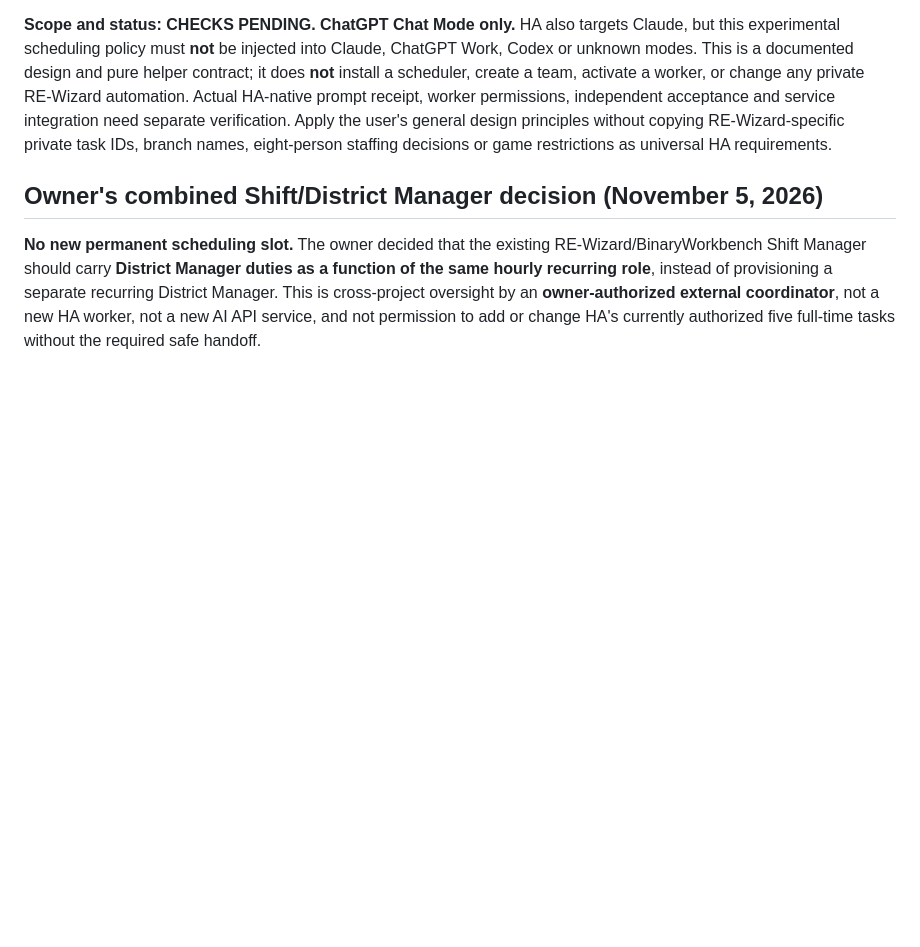
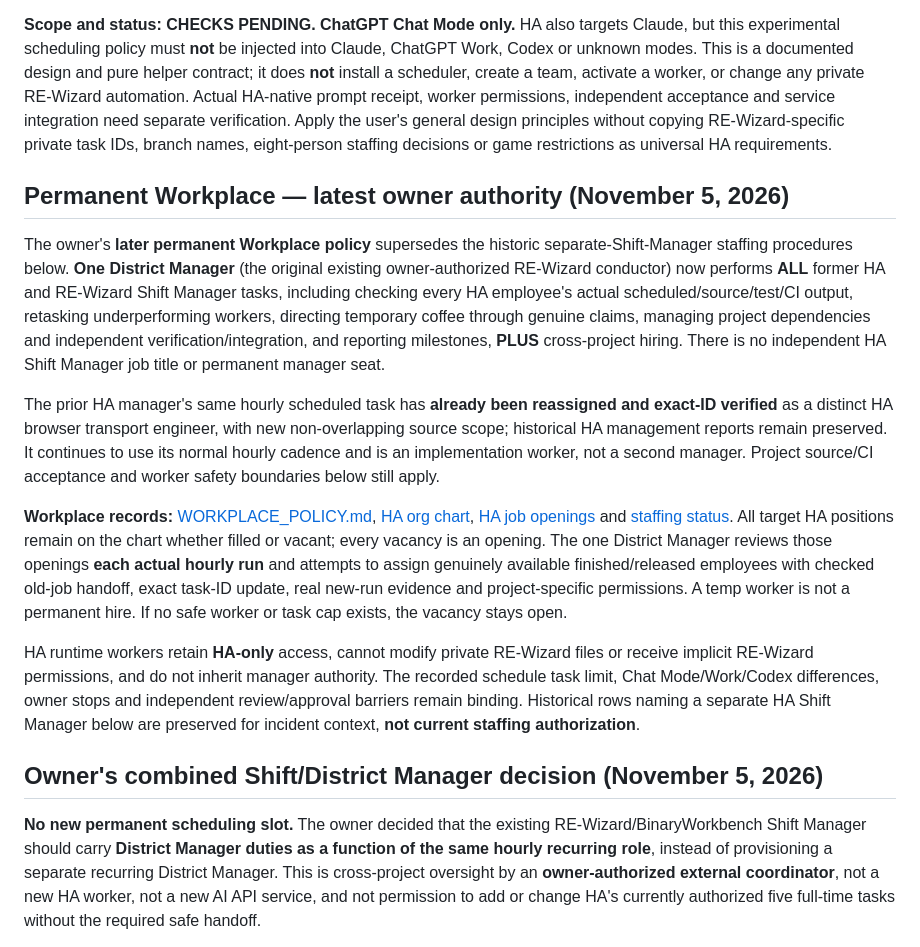
Before and after one commit to Artistical-Intelligence/hivemind-assembly, a Markdown page: dev/continuous_execution/SHIFT_MANAGER.md, the part around the change. GitHub-like rendering; blank space fills up the shorter version.

Commit message:
Workplace: make District Manager the sole manager and link HA org charts/openings

```diff
--- a/dev/continuous_execution/SHIFT_MANAGER.md
+++ b/dev/continuous_execution/SHIFT_MANAGER.md
@@ -3,6 +3,16 @@
 **Authority:** Owner-approved HA application of the November 4, 2026 [BinaryWorkbench Shift Manager Policy](https://github.com/Artistical-Intelligence/RE-Wizard/blob/automation/binaryworkbench-orchestration-20261104/Tools/BinaryWorkbench/orchestration/SHIFT_MANAGER_POLICY_20261104.md). This file is the **single authoritative HA Chat Mode shift-management procedure**. [CONDUCTOR.md](CONDUCTOR.md), [PROCESS.md](PROCESS.md), [CHATGPT.md](../../CHATGPT.md) and the [scheduling skill](../../skills/chatmode-scheduled-orchestration/SKILL.md) provide background, exact tools and evidence, not competing manager policies.
 
 **Scope and status:** **CHECKS PENDING. ChatGPT Chat Mode only.** HA also targets Claude, but this experimental scheduling policy must **not** be injected into Claude, ChatGPT Work, Codex or unknown modes. This is a documented design and pure helper contract; it does **not** install a scheduler, create a team, activate a worker, or change any private RE-Wizard automation. Actual HA-native prompt receipt, worker permissions, independent acceptance and service integration need separate verification. Apply the user's general design principles without copying RE-Wizard-specific private task IDs, branch names, eight-person staffing decisions or game restrictions as universal HA requirements.
+
+## Permanent Workplace — latest owner authority (November 5, 2026)
+
+The owner's **later permanent Workplace policy** supersedes the historic separate-Shift-Manager staffing procedures below. **One District Manager** (the original existing owner-authorized RE-Wizard conductor) now performs **ALL** former HA and RE-Wizard Shift Manager tasks, including checking every HA employee's actual scheduled/source/test/CI output, retasking underperforming workers, directing temporary coffee through genuine claims, managing project dependencies and independent verification/integration, and reporting milestones, **PLUS** cross-project hiring. There is no independent HA Shift Manager job title or permanent manager seat.
+
+The prior HA manager's same hourly scheduled task has **already been reassigned and exact-ID verified** as a distinct HA browser transport engineer, with new non-overlapping source scope; historical HA management reports remain preserved. It continues to use its normal hourly cadence and is an implementation worker, not a second manager. Project source/CI acceptance and worker safety boundaries below still apply.
+
+**Workplace records:** [WORKPLACE_POLICY.md](workplace/WORKPLACE_POLICY.md), [HA org chart](workplace/org_chart.json), [HA job openings](workplace/job_openings.json) and [staffing status](workplace/STAFFING_STATUS.md). All target HA positions remain on the chart whether filled or vacant; every vacancy is an opening. The one District Manager reviews those openings **each actual hourly run** and attempts to assign genuinely available finished/released employees with checked old-job handoff, exact task-ID update, real new-run evidence and project-specific permissions. A temp worker is not a permanent hire. If no safe worker or task cap exists, the vacancy stays open.
+
+HA runtime workers retain **HA-only** access, cannot modify private RE-Wizard files or receive implicit RE-Wizard permissions, and do not inherit manager authority. The recorded schedule task limit, Chat Mode/Work/Codex differences, owner stops and independent review/approval barriers remain binding. Historical rows naming a separate HA Shift Manager below are preserved for incident context, **not current staffing authorization**.
 
 ## Owner's combined Shift/District Manager decision (November 5, 2026)
 
```
